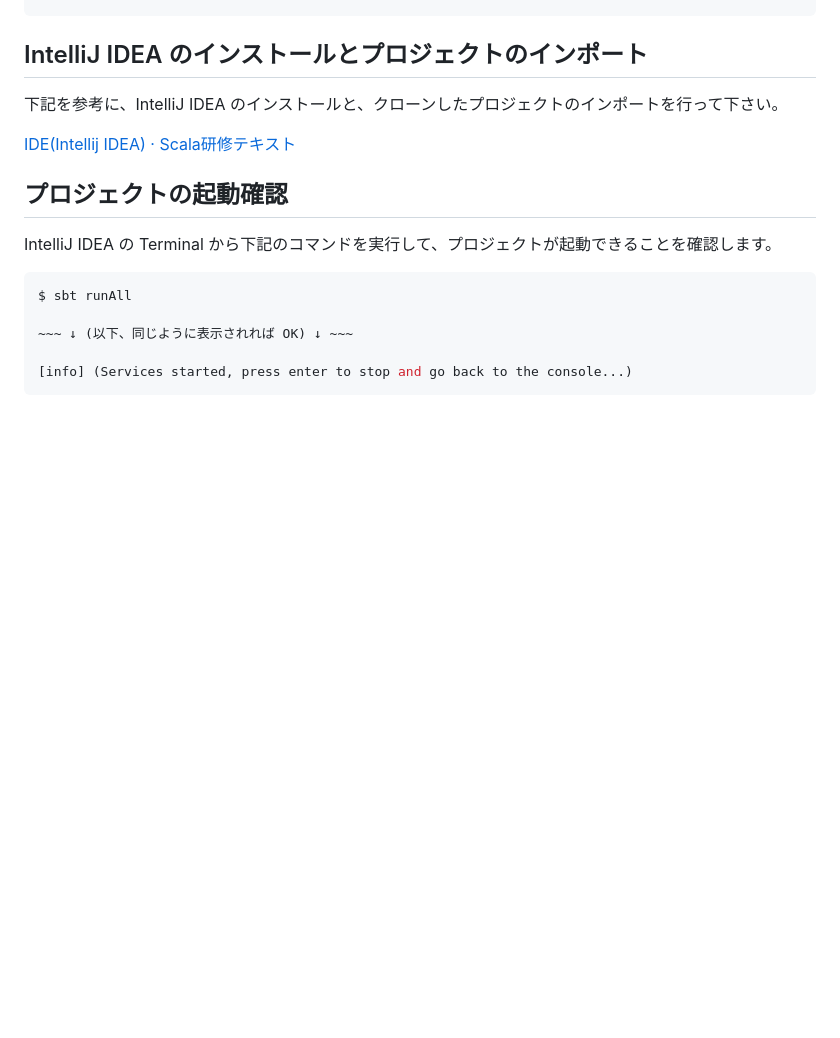
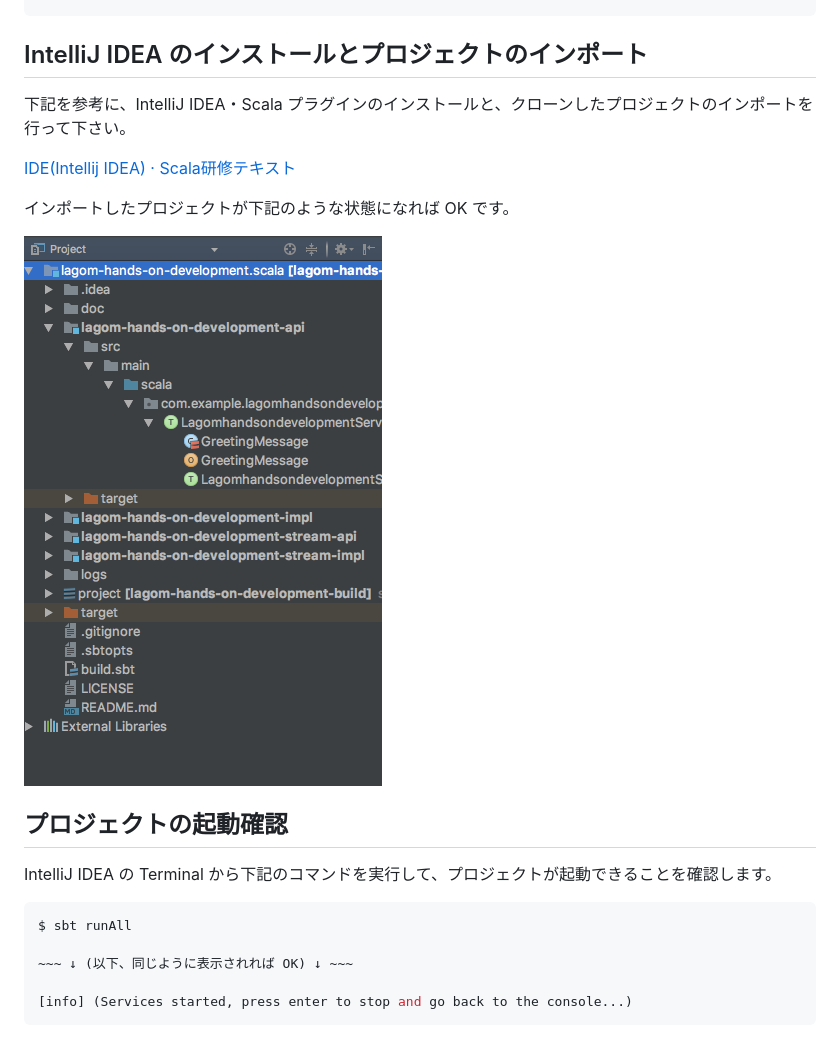
Before and after one commit to negokaz/lagom-hands-on-development.scala, a Markdown page: doc/setup.md, the part around the change. GitHub-like rendering; pictures changed too: doc/img/project-tree.png (added); blank space fills up the shorter version.

Commit message:
プロジェクトのインポート結果をわかるように変更

```diff
--- a/doc/setup.md
+++ b/doc/setup.md
@@ -35,9 +35,13 @@ $ git clone https://github.com/negokaz/lagom-hands-on-development.scala.git
 
 ## IntelliJ IDEA のインストールとプロジェクトのインポート
 
-下記を参考に、IntelliJ IDEA のインストールと、クローンしたプロジェクトのインポートを行って下さい。
+下記を参考に、IntelliJ IDEA・Scala プラグインのインストールと、クローンしたプロジェクトのインポートを行って下さい。
 
 [IDE(Intellij IDEA) · Scala研修テキスト](http://dwango.github.io/scala_text/IDE.html)
+
+インポートしたプロジェクトが下記のような状態になれば OK です。
+
+![](img/project-tree.png)
 
 ## プロジェクトの起動確認
 
```
